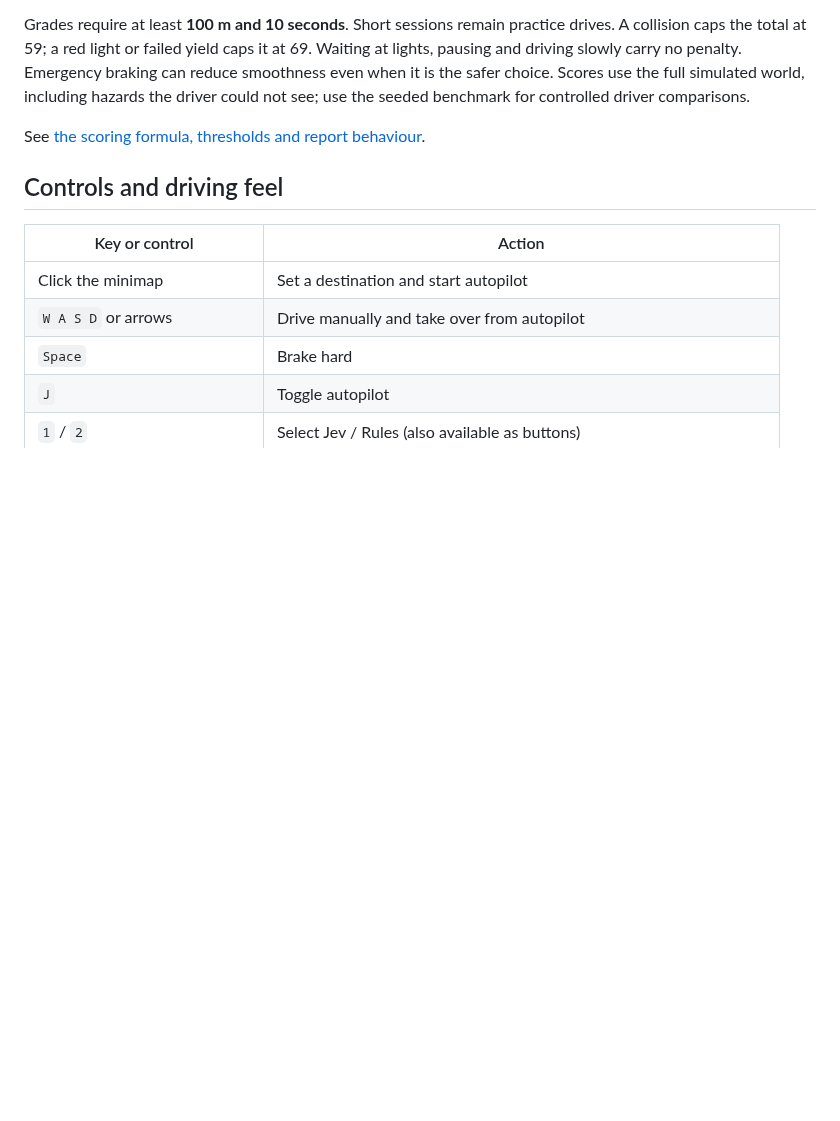
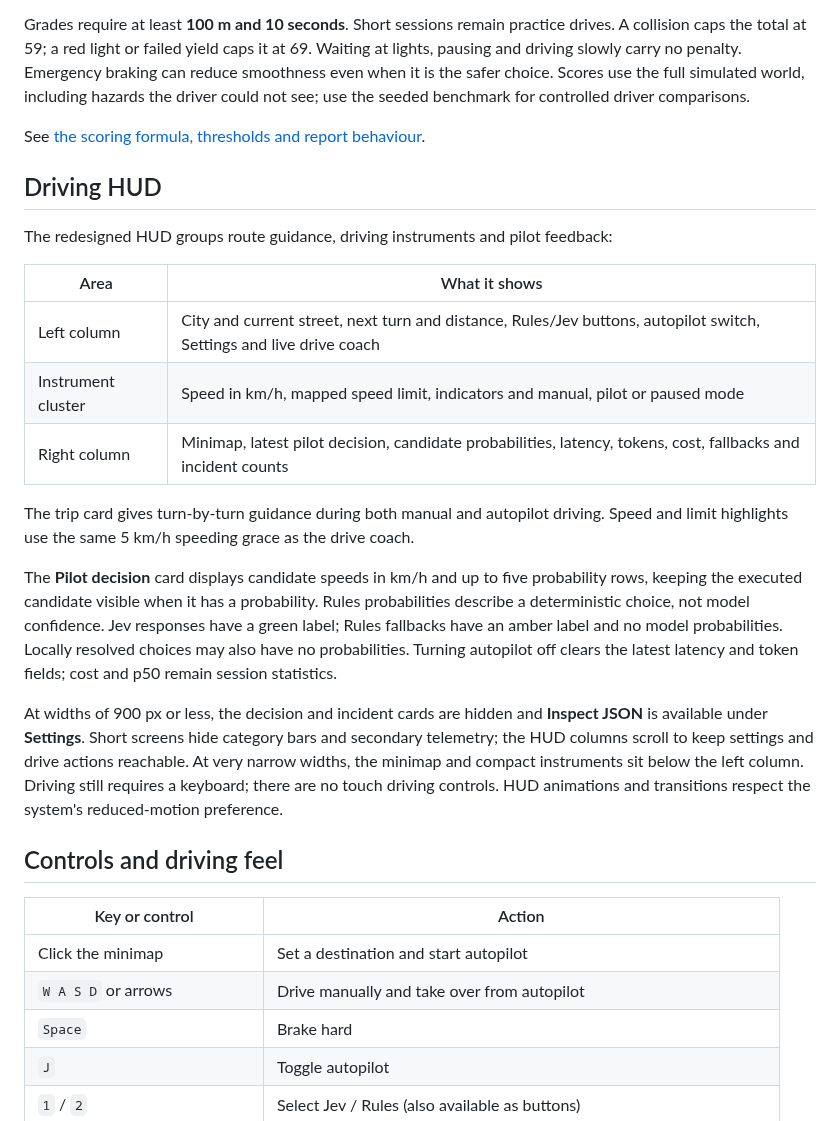
Before and after one commit to BrendanH18/jev_fsd, a Markdown page: README.md, the part around one of its changes. Rendered like a GitHub page; blank space fills up the shorter version.

```diff
--- a/README.md
+++ b/README.md
@@ -95,6 +96,33 @@ could not see; use the seeded benchmark for controlled driver comparisons.
 
 See [the scoring formula, thresholds and report behaviour](docs/drive-experience.md).
 
+## Driving HUD
+
+The redesigned HUD groups route guidance, driving instruments and pilot feedback:
+
+| Area | What it shows |
+|---|---|
+| Left column | City and current street, next turn and distance, Rules/Jev buttons, autopilot switch, Settings and live drive coach |
+| Instrument cluster | Speed in km/h, mapped speed limit, indicators and manual, pilot or paused mode |
+| Right column | Minimap, latest pilot decision, candidate probabilities, latency, tokens, cost, fallbacks and incident counts |
+
+The trip card gives turn-by-turn guidance during both manual and autopilot driving. Speed and
+limit highlights use the same 5 km/h speeding grace as the drive coach.
+
+The **Pilot decision** card displays candidate speeds in km/h and up to five probability rows,
+keeping the executed candidate visible when it has a probability. Rules probabilities describe
+a deterministic choice, not model confidence. Jev responses have a green label; Rules fallbacks
+have an amber label and no model probabilities. Locally resolved choices may also have no
+probabilities. Turning autopilot off clears the latest latency and token fields; cost and p50
+remain session statistics.
+
+At widths of 900 px or less, the decision and incident cards are hidden and **Inspect JSON**
+is available under **Settings**. Short screens hide category bars and secondary telemetry;
+the HUD columns scroll to keep settings and drive actions reachable. At very narrow widths,
+the minimap and compact instruments sit below the left column. Driving still requires a
+keyboard; there are no touch driving controls. HUD animations and transitions respect the
+system's reduced-motion preference.
+
 ## Controls and driving feel
 
 | Key or control | Action |
```
Also changed, not shown: other parts of README.md (+21 -13 lines), docs/drive-hud.jpg (added), docs/night-hud.jpg (added).
